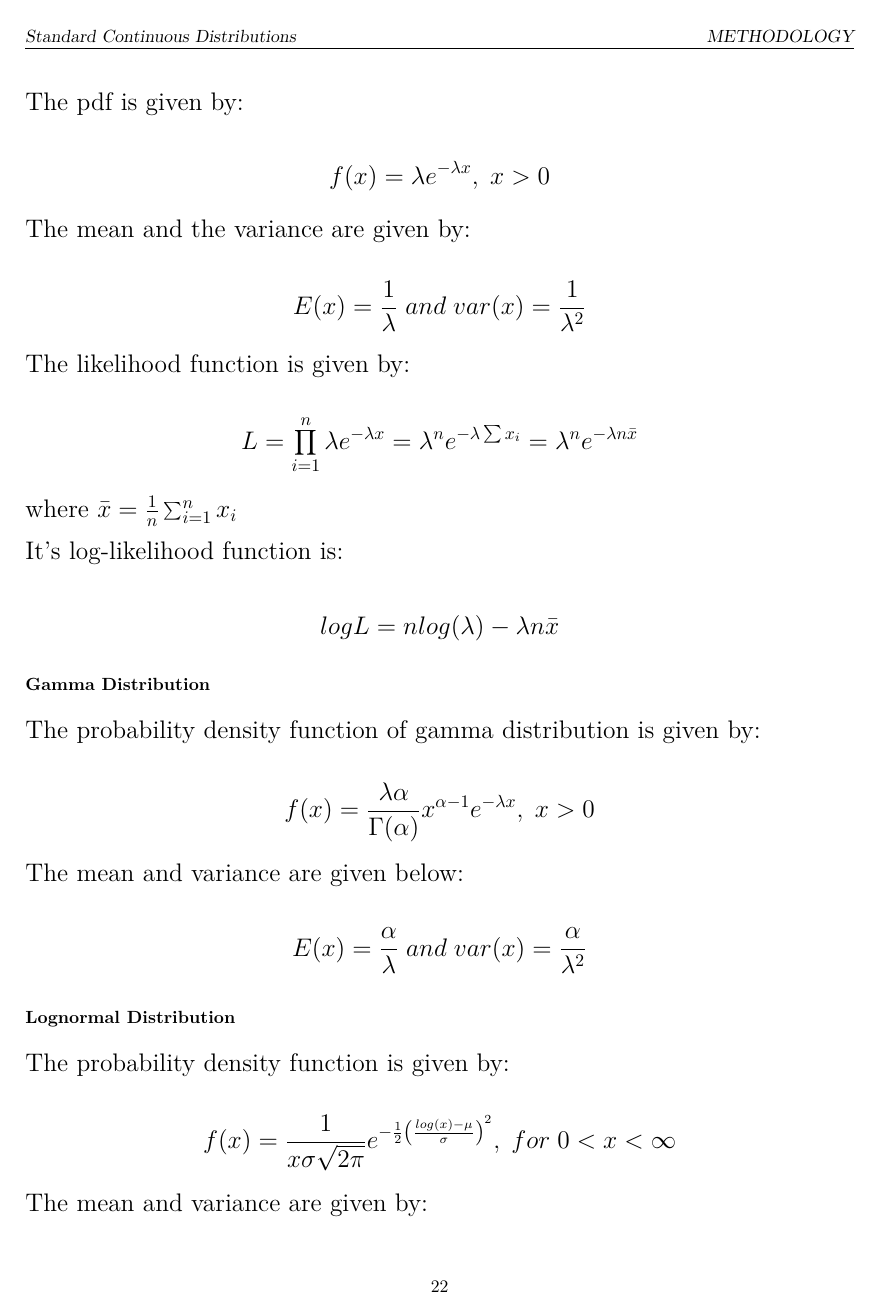
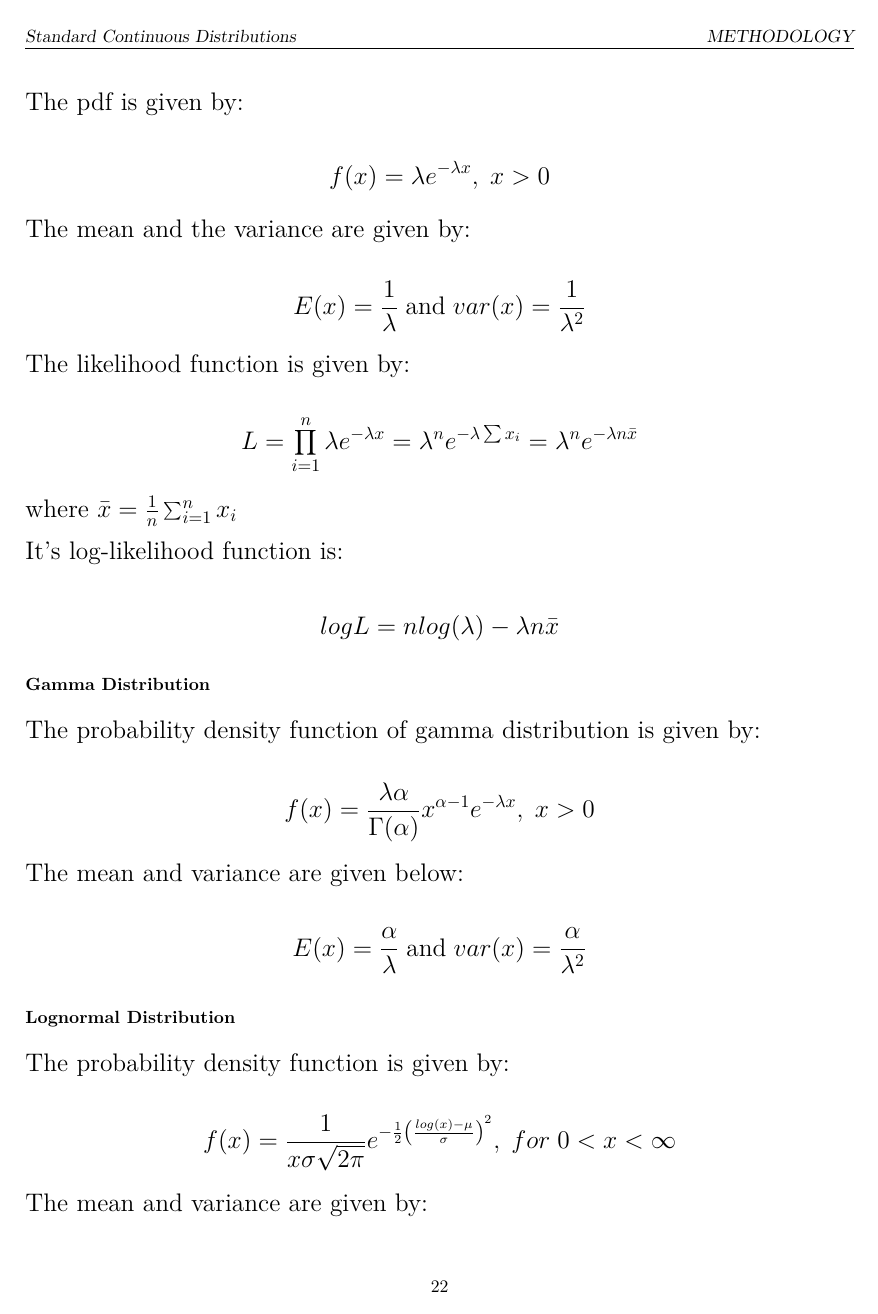
Before and after one commit to kennedymwavu/school, an R Markdown document (project.Rmd): page 22 of 33. The pictures show the output file project.pdf that the author committed with the source.

Commit message:
format `\text{and}` in latex equations

```diff
--- a/project.Rmd
+++ b/project.Rmd
@@ -939,7 +939,7 @@ $$
 The mean and the variance are given by:
 
 $$
-E(x) = \frac{1}{\lambda} \; and \; var(x) = \frac{1}{\lambda ^ 2}
+E(x) = \frac{1}{\lambda} \; \text{and} \; var(x) = \frac{1}{\lambda ^ 2}
 $$
 
 The likelihood function is given by:
@@ -967,7 +967,7 @@ $$
 The mean and variance are given below:
 
 $$
-E(x) = \frac{\alpha}{\lambda} \; and \; var(x) = \frac{\alpha}{\lambda ^ 2}
+E(x) = \frac{\alpha}{\lambda} \; \text{and} \; var(x) = \frac{\alpha}{\lambda ^ 2}
 $$
 
 ### Lognormal Distribution
```
Also changed, not shown: project.pdf, project.Rmd (4 more changed lines), 1 other file.
